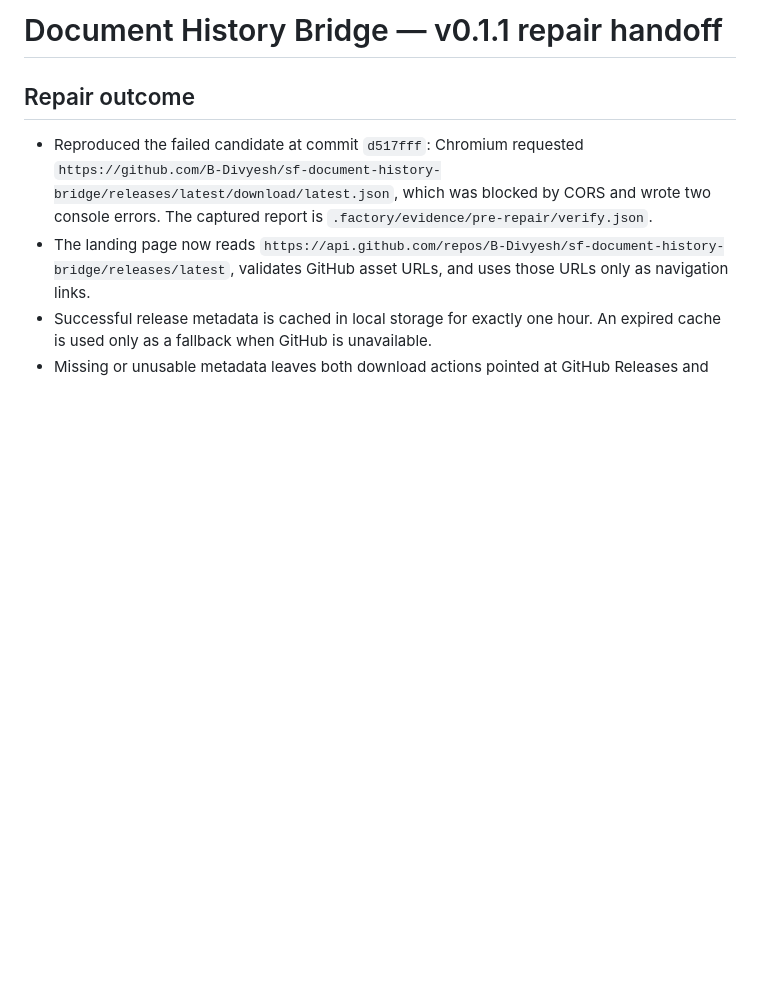
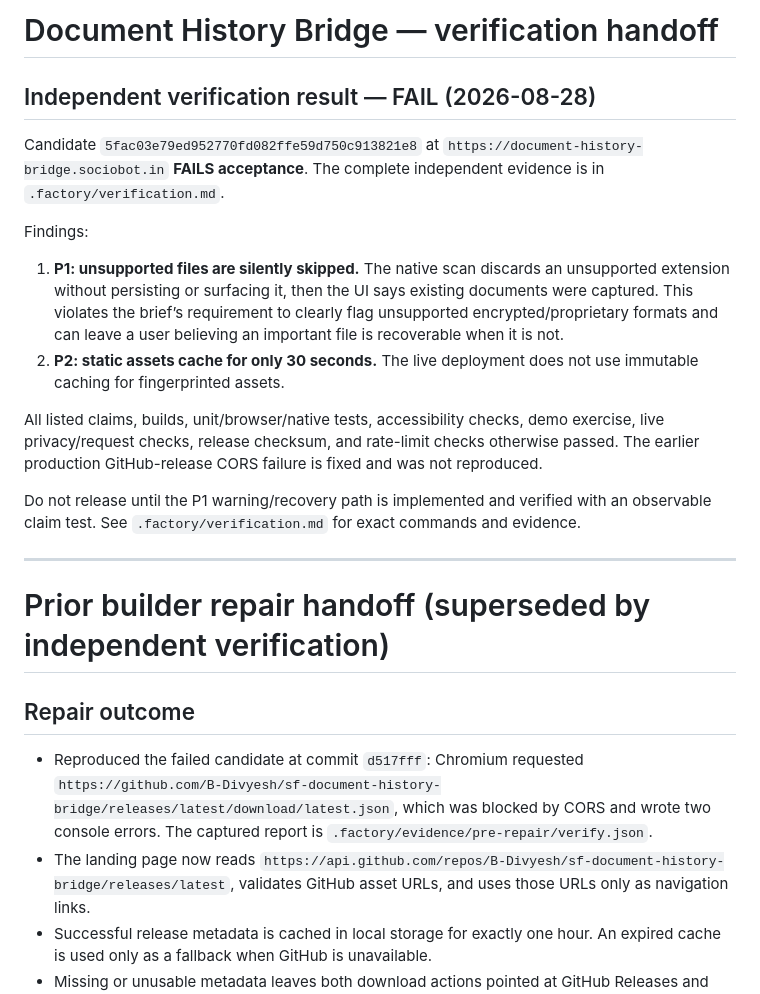
Before and after one commit to B-Divyesh/sf-document-history-bridge, a Markdown page: .factory/handoff.md, the part around the change. Rendered like a GitHub page; blank space fills up the shorter version.

Commit message:
docs: add independent verification result

```diff
--- a/.factory/handoff.md
+++ b/.factory/handoff.md
@@ -1,4 +1,21 @@
-# Document History Bridge — v0.1.1 repair handoff
+# Document History Bridge — verification handoff
+
+## Independent verification result — FAIL (2026-08-28)
+
+Candidate `5fac03e79ed952770fd082ffe59d750c913821e8` at `https://document-history-bridge.sociobot.in` **FAILS acceptance**. The complete independent evidence is in `.factory/verification.md`.
+
+Findings:
+
+1. **P1: unsupported files are silently skipped.** The native scan discards an unsupported extension without persisting or surfacing it, then the UI says existing documents were captured. This violates the brief’s requirement to clearly flag unsupported encrypted/proprietary formats and can leave a user believing an important file is recoverable when it is not.
+2. **P2: static assets cache for only 30 seconds.** The live deployment does not use immutable caching for fingerprinted assets.
+
+All listed claims, builds, unit/browser/native tests, accessibility checks, demo exercise, live privacy/request checks, release checksum, and rate-limit checks otherwise passed. The earlier production GitHub-release CORS failure is fixed and was not reproduced.
+
+Do not release until the P1 warning/recovery path is implemented and verified with an observable claim test. See `.factory/verification.md` for exact commands and evidence.
+
+---
+
+# Prior builder repair handoff (superseded by independent verification)
 
 ## Repair outcome
 
```
Also changed, not shown: .factory/verification.md (added, +71 -0 lines).
